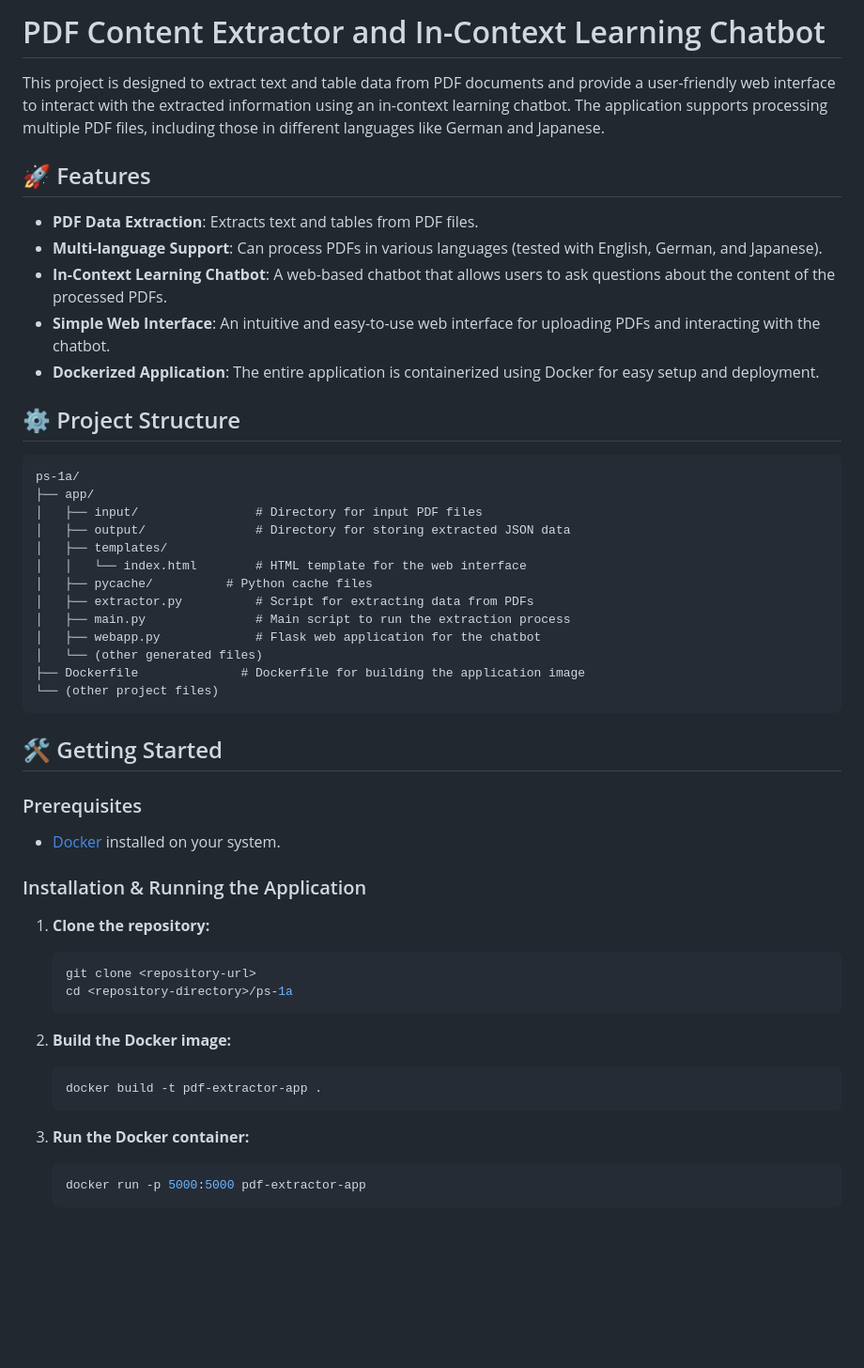
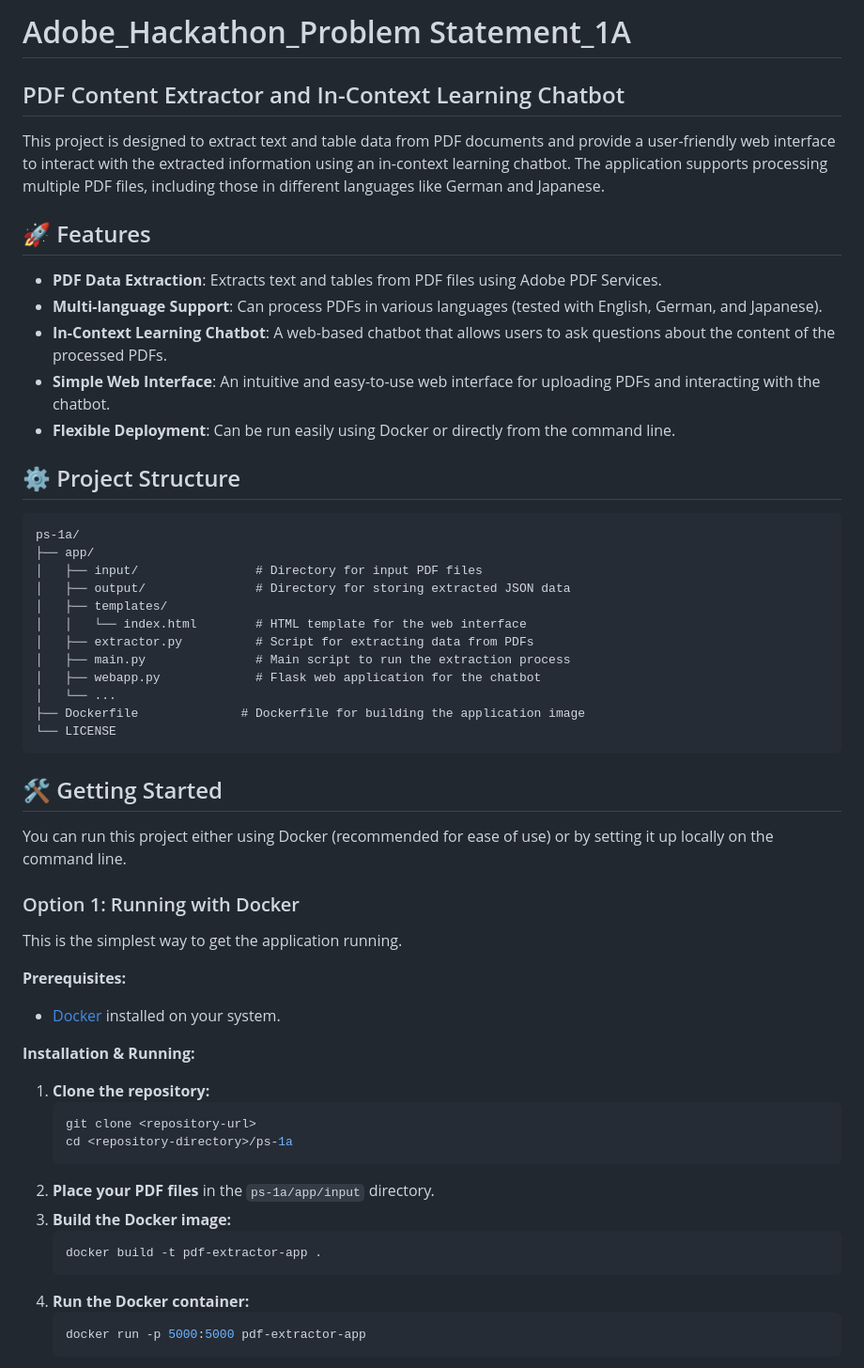
Before and after one commit to tubakhxn/Adobe-India-Hackathon25_1A, a Markdown page: README.md, the part around the change printed below. Shown: that part at 94% size. GitHub-like rendering; blank space fills up the shorter version.

````diff
--- a/README.md
+++ b/README.md
@@ -1,14 +1,16 @@
-# PDF Content Extractor and In-Context Learning Chatbot
+# Adobe_Hackathon_Problem Statement_1A
+
+## PDF Content Extractor and In-Context Learning Chatbot
 
 This project is designed to extract text and table data from PDF documents and provide a user-friendly web interface to interact with the extracted information using an in-context learning chatbot. The application supports processing multiple PDF files, including those in different languages like German and Japanese.
 
 ## 🚀 Features
 
-* **PDF Data Extraction**: Extracts text and tables from PDF files.
+* **PDF Data Extraction**: Extracts text and tables from PDF files using Adobe PDF Services.
 * **Multi-language Support**: Can process PDFs in various languages (tested with English, German, and Japanese).
 * **In-Context Learning Chatbot**: A web-based chatbot that allows users to ask questions about the content of the processed PDFs.
 * **Simple Web Interface**: An intuitive and easy-to-use web interface for uploading PDFs and interacting with the chatbot.
-* **Dockerized Application**: The entire application is containerized using Docker for easy setup and deployment.
+* **Flexible Deployment**: Can be run easily using Docker or directly from the command line.
 
 ## ⚙️ Project Structure
 ```
@@ -18,34 +20,36 @@ ps-1a/
 │   ├── output/               # Directory for storing extracted JSON data
 │   ├── templates/
 │   │   └── index.html        # HTML template for the web interface
-│   ├── pycache/          # Python cache files
 │   ├── extractor.py          # Script for extracting data from PDFs
 │   ├── main.py               # Main script to run the extraction process
 │   ├── webapp.py             # Flask web application for the chatbot
-│   └── (other generated files)
+│   └── ...
 ├── Dockerfile              # Dockerfile for building the application image
-└── (other project files)
+└── LICENSE
 ```
 ## 🛠️ Getting Started
 
-### Prerequisites
+You can run this project either using Docker (recommended for ease of use) or by setting it up locally on the command line.
 
+### Option 1: Running with Docker
+
+This is the simplest way to get the application running.
+
+**Prerequisites:**
 * [Docker](https://www.docker.com/get-started) installed on your system.
 
-### Installation & Running the Application
-
+**Installation & Running:**
 1.  **Clone the repository:**
     ```bash
     git clone <repository-url>
     cd <repository-directory>/ps-1a
     ```
-
-2.  **Build the Docker image:**
+2.  **Place your PDF files** in the `ps-1a/app/input` directory.
+3.  **Build the Docker image:**
     ```bash
     docker build -t pdf-extractor-app .
     ```
-
-3.  **Run the Docker container:**
+4.  **Run the Docker container:**
     ```bash
     docker run -p 5000:5000 pdf-extractor-app
     ```
````
Also changed, not shown: other parts of README.md (+57 -9 lines).
